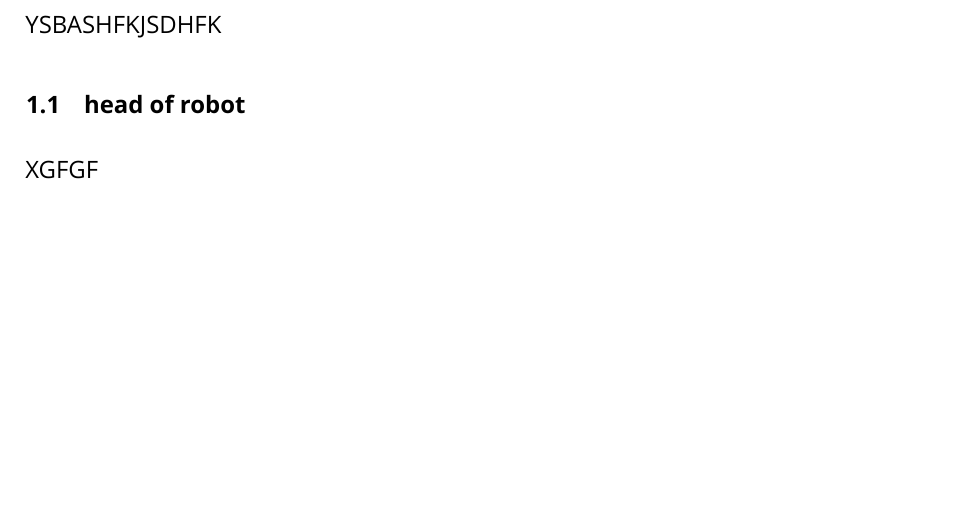
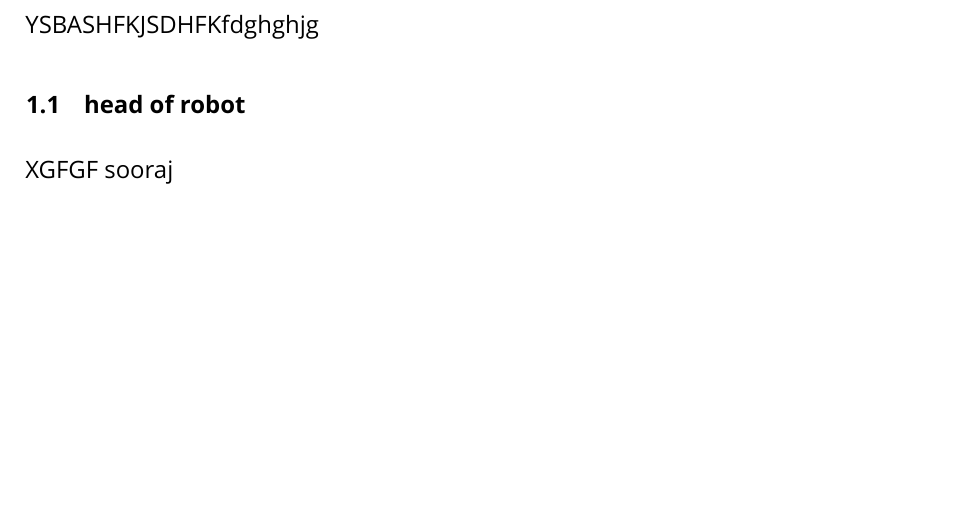
Before and after one commit to SoorajSudhakaran1199/master-thesis-report, a LaTeX thesis (AutoProgram_PressBrake_Thesis/main.tex, which reads AutoProgram_PressBrake_Thesis/chapters/ch1_introduction.tex): part of page 14 of 27, cut at the place of the change. Compiled offline with XeLaTeX; a missing font is replaced by an installed copy or a similar font.

Commit message:
Update thesis

```diff
--- a/AutoProgram_PressBrake_Thesis/chapters/ch1_introduction.tex
+++ b/AutoProgram_PressBrake_Thesis/chapters/ch1_introduction.tex
@@ -1,4 +1,4 @@
 \chapter{Introduction}
 
-YSBASHFKJSDHFK
-\section{head of robot}XGFGF
+YSBASHFKJSDHFKfdghghjg
+\section{head of robot}XGFGF sooraj
```
Also changed, not shown: AutoProgram_PressBrake_Thesis/main.pdf (deleted).
